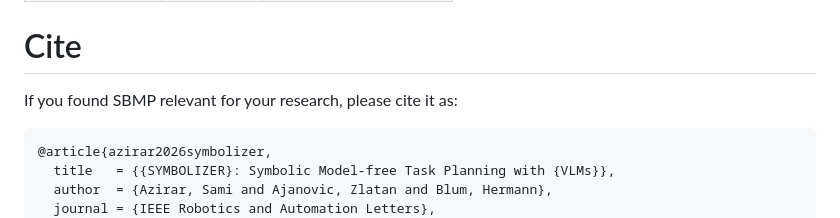
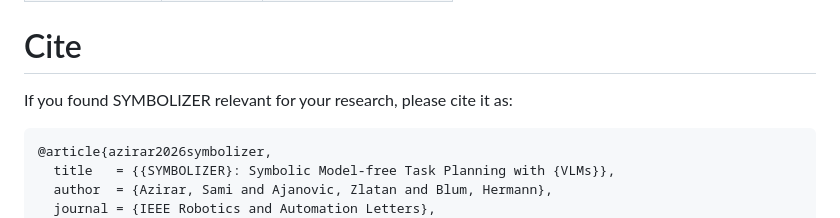
Before and after one commit to zlatanajanovic/symbolizer, a Markdown page: README.md, the part around the change. Rendered like a GitHub page.

Commit message:
Change citation for SYMBOLIZER
Updated citation reference from SBMP to SYMBOLIZER.

````diff
--- a/README.md
+++ b/README.md
@@ -268,7 +268,7 @@ and `GOOGLE_APPLICATION_CREDENTIALS` (path to a service-account JSON).
 | Household | ViPlan | Symbolic |
 
 # Cite
-If you found SBMP relevant for your research, please cite it as:
+If you found SYMBOLIZER relevant for your research, please cite it as:
 
 ```bibtex
 @article{azirar2026symbolizer,
````
